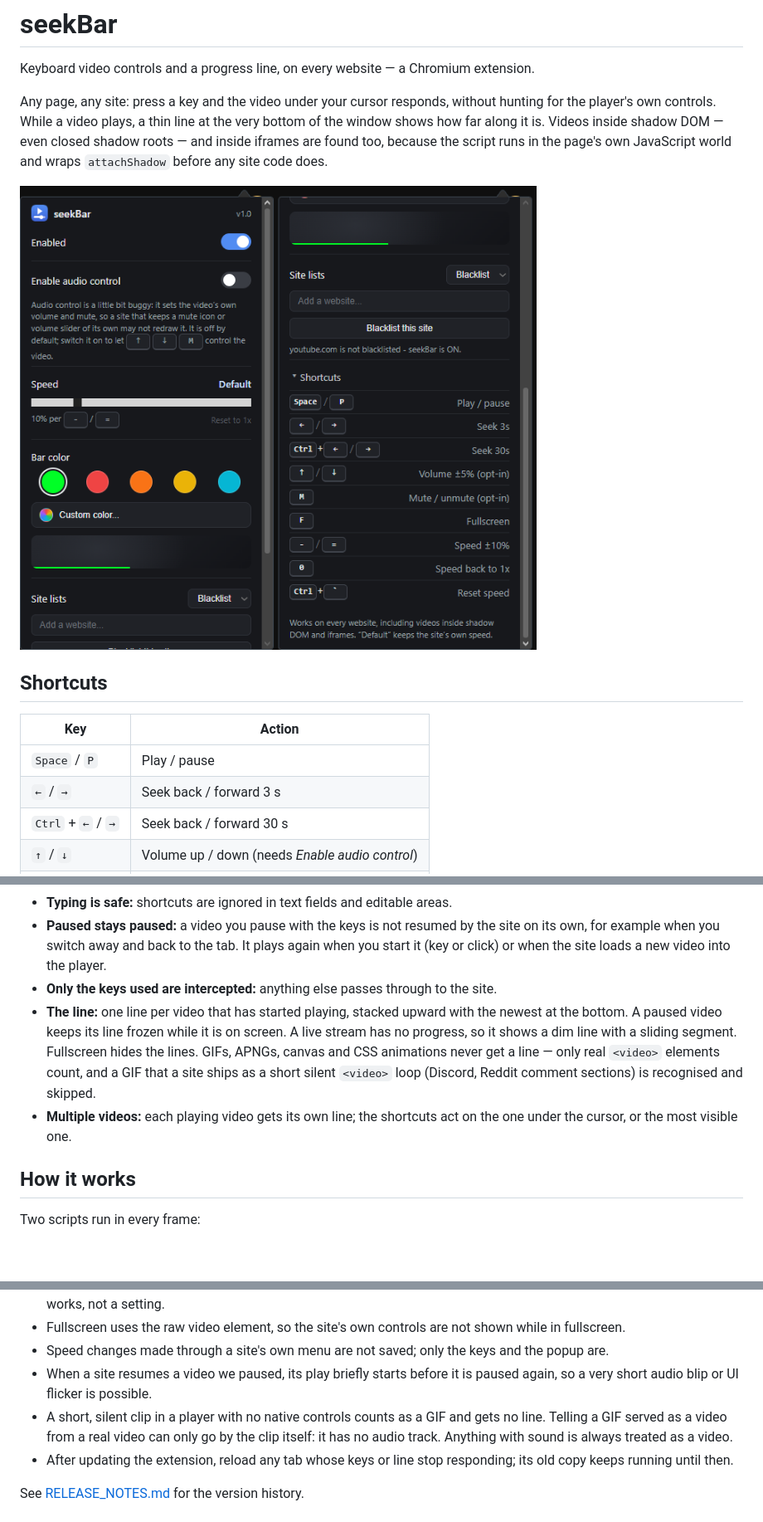
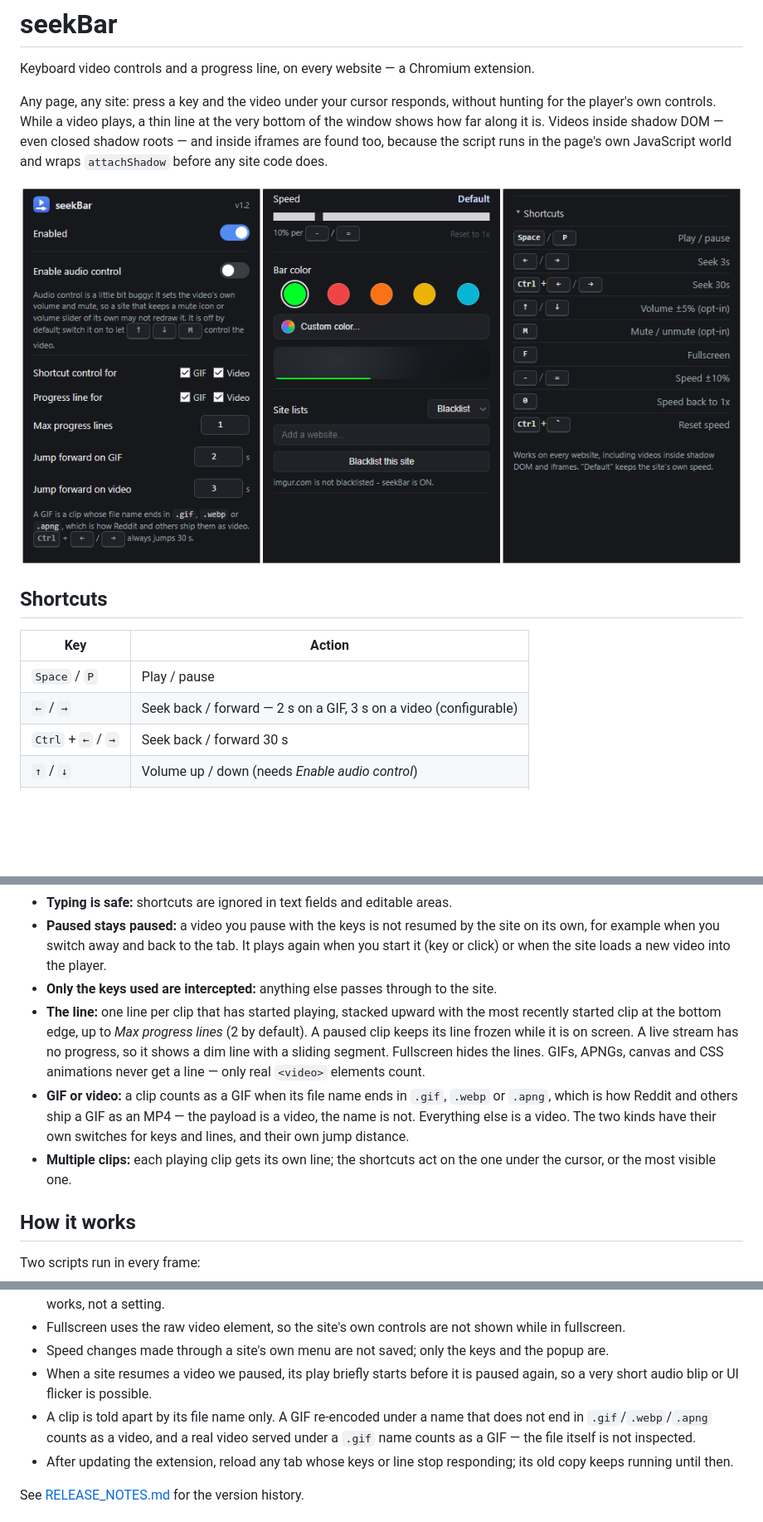
Before and after one commit to finnuen/seekBar, a Markdown page: README.md, 3 parts joined by grey strips. Shown at 83% size. Rendered like a GitHub page; pictures changed too: docs/seekbar-popup.png; blank space fills up the shorter version.

```diff
--- a/README.md
+++ b/README.md
@@ -11,7 +11,7 @@ Any page, any site: press a key and the video under your cursor responds, withou
 | Key | Action |
 | --- | --- |
 | `Space` / `P` | Play / pause |
-| `←` / `→` | Seek back / forward 3 s |
+| `←` / `→` | Seek back / forward — 2 s on a GIF, 3 s on a video (configurable) |
 | `Ctrl` + `←` / `→` | Seek back / forward 30 s |
 | `↑` / `↓` | Volume up / down (needs *Enable audio control*) |
 | `M` | Mute / unmute (needs *Enable audio control*) |
@@ -57,8 +61,9 @@ The **Shortcuts** section shows the same key table as above.
 - **Typing is safe:** shortcuts are ignored in text fields and editable areas.
 - **Paused stays paused:** a video you pause with the keys is not resumed by the site on its own, for example when you switch away and back to the tab. It plays again when you start it (key or click) or when the site loads a new video into the player.
 - **Only the keys used are intercepted:** anything else passes through to the site.
-- **The line:** one line per video that has started playing, stacked upward with the newest at the bottom. A paused video keeps its line frozen while it is on screen. A live stream has no progress, so it shows a dim line with a sliding segment. Fullscreen hides the lines. GIFs, APNGs, canvas and CSS animations never get a line — only real `<video>` elements count, and a GIF that a site ships as a short silent `<video>` loop (Discord, Reddit comment sections) is recognised and skipped.
-- **Multiple videos:** each playing video gets its own line; the shortcuts act on the one under the cursor, or the most visible one.
+- **The line:** one line per clip that has started playing, stacked upward with the most recently started clip at the bottom edge, up to *Max progress lines* (2 by default). A paused clip keeps its line frozen while it is on screen. A live stream has no progress, so it shows a dim line with a sliding segment. Fullscreen hides the lines. GIFs, APNGs, canvas and CSS animations never get a line — only real `<video>` elements count.
+- **GIF or video:** a clip counts as a GIF when its file name ends in `.gif`, `.webp` or `.apng`, which is how Reddit and others ship a GIF as an MP4 — the payload is a video, the name is not. Everything else is a video. The two kinds have their own switches for keys and lines, and their own jump distance.
+- **Multiple clips:** each playing clip gets its own line; the shortcuts act on the one under the cursor, or the most visible one.
 
 ## How it works
 
@@ -121,7 +126,7 @@ The build keeps the version in the file name; the release attaches the same file
 - Fullscreen uses the raw video element, so the site's own controls are not shown while in fullscreen.
 - Speed changes made through a site's own menu are not saved; only the keys and the popup are.
 - When a site resumes a video we paused, its play briefly starts before it is paused again, so a very short audio blip or UI flicker is possible.
-- A short, silent clip in a player with no native controls counts as a GIF and gets no line. Telling a GIF served as a video from a real video can only go by the clip itself: it has no audio track. Anything with sound is always treated as a video.
+- A clip is told apart by its file name only. A GIF re-encoded under a name that does not end in `.gif`/`.webp`/`.apng` counts as a video, and a real video served under a `.gif` name counts as a GIF — the file itself is not inspected.
 - After updating the extension, reload any tab whose keys or line stop responding; its old copy keeps running until then.
 
 See [RELEASE_NOTES.md](RELEASE_NOTES.md) for the version history.
```
Also changed, not shown: other parts of README.md (+4 -0 lines), AGENTS.md (+24 -15 lines), RELEASE_NOTES.md (+11 -0 lines), 6 other files.
